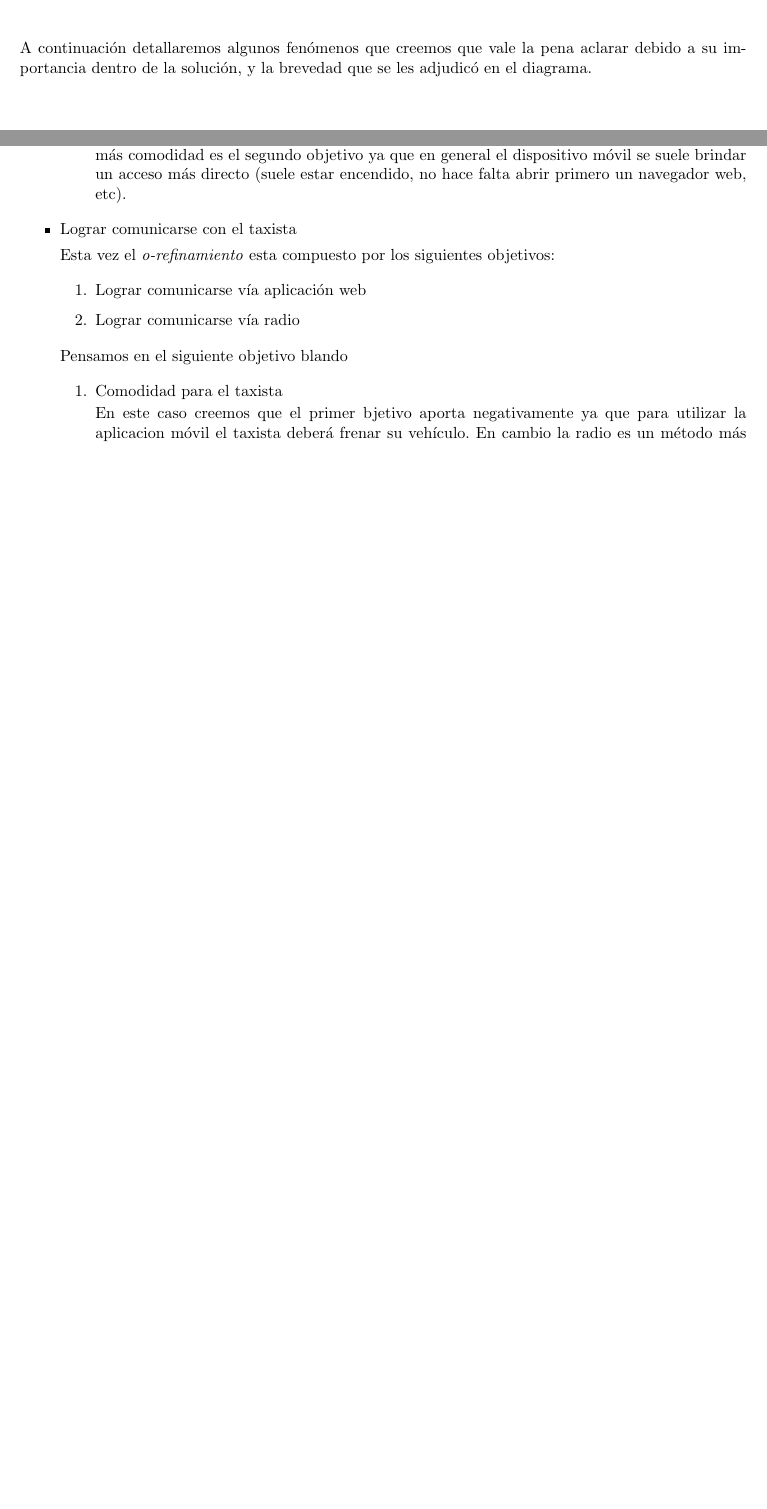
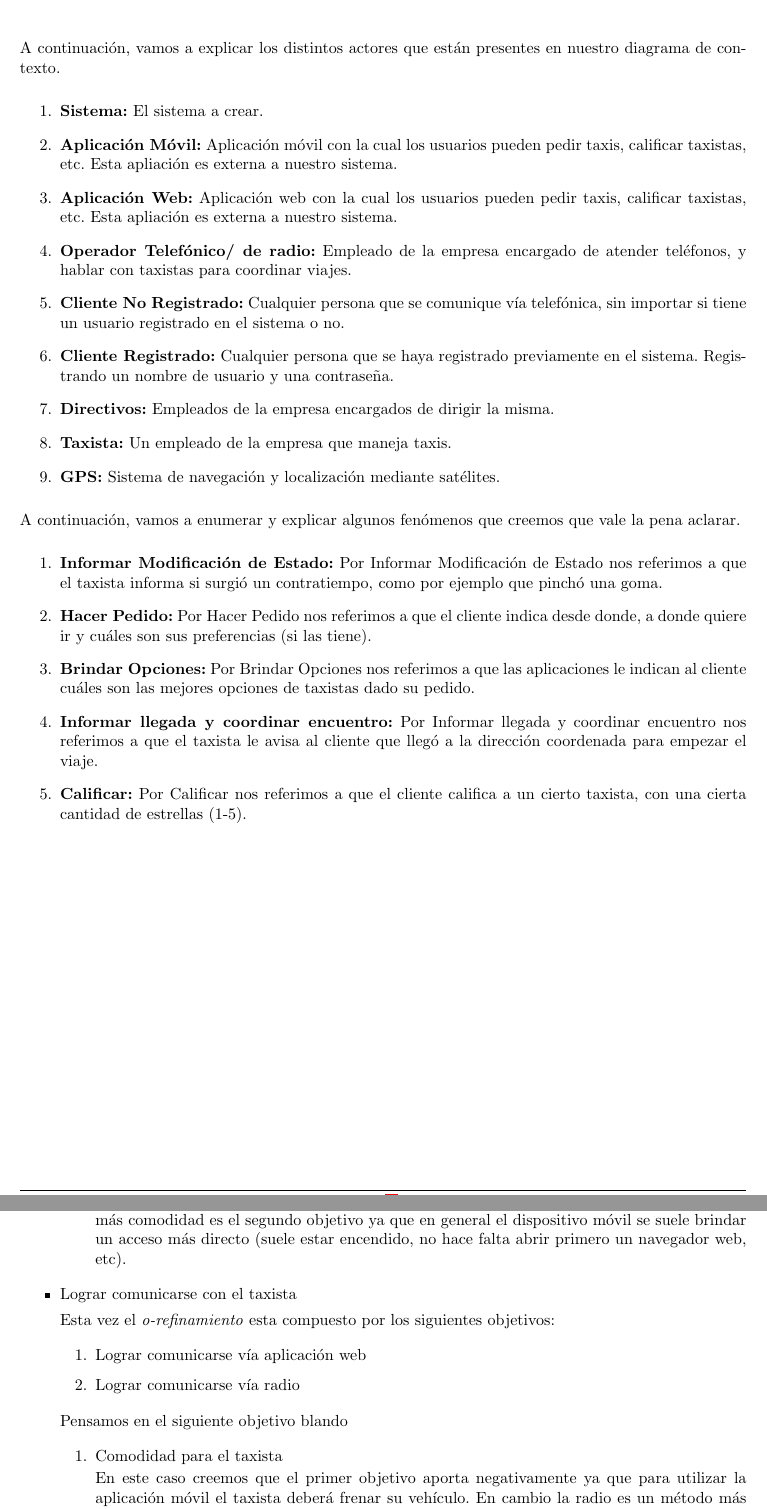
Before and after one commit to ealmansi/isw1-tp1, a LaTeX document (tex/informe.tex): two parts of pages 6 and 9 of 9, joined at a grey line, cut at the place of the change, the shorter picture padded with empty space. Compiled offline with pdfLaTeX.

Commit message:
corregi errores ortograficos que tenia el informe hable de las cajas hable de las aristas que me parecian importantes

```diff
--- a/tex/informe.tex
+++ b/tex/informe.tex
@@ -204,7 +204,30 @@ Ronaldo va a su masajista todos los martes a las 15:00hs. Necesita un taxi para
 
 \diagramah{contexto}
 
-A continuación detallaremos algunos fenómenos que creemos que vale la pena aclarar debido a su importancia dentro de la solución, y la brevedad que se les adjudicó en el diagrama.
+A continuación, vamos a explicar los distintos actores que están presentes en nuestro diagrama de contexto.
+
+  \begin{enumerate}
+    \item \textbf{Sistema:} El sistema a crear.
+    \item \textbf{Aplicación Móvil:} Aplicación móvil con la cual los usuarios pueden pedir taxis, calificar taxistas, etc. Esta apliación es externa a nuestro sistema.
+    \item \textbf{Aplicación Web:} Aplicación web con la cual los usuarios pueden pedir taxis, calificar taxistas, etc. Esta apliación es externa a nuestro sistema.
+    \item \textbf{Operador Telefónico/ de radio:} Empleado de la empresa encargado de atender teléfonos, y hablar con taxistas para coordinar viajes.
+    \item \textbf{Cliente No Registrado:} Cualquier persona que se comunique vía telefónica, sin importar si tiene un usuario registrado en el sistema o no.
+    \item \textbf{Cliente Registrado:} Cualquier persona que se haya registrado previamente en el sistema. Registrando un nombre de usuario y una contraseña.
+    \item \textbf{Directivos:} Empleados de la empresa encargados de dirigir la misma.
+    \item \textbf{Taxista:} Un empleado de la empresa que maneja taxis.
+    \item \textbf{GPS:} Sistema de navegación y localización mediante satélites.
+  \end{enumerate}
+
+A continuación, vamos a enumerar y explicar algunos fenómenos que creemos que vale la pena aclarar.
+
+   \begin{enumerate}
+     \item \textbf{Informar Modificación de Estado:} Por Informar Modificación de Estado nos referimos a que el taxista informa si surgió un contratiempo, como por ejemplo que pinchó una goma.
+     \item \textbf{Hacer Pedido:} Por Hacer Pedido nos referimos a que el cliente indica desde donde, a donde quiere ir y cuáles son sus preferencias (si las tiene).
+     \item \textbf{Brindar Opciones:} Por Brindar Opciones nos referimos a que las aplicaciones le indican al cliente cuáles son las mejores opciones de taxistas dado su pedido.
+     \item \textbf{Informar llegada y coordinar encuentro:} Por Informar llegada y coordinar encuentro nos referimos a que el taxista le avisa al cliente que llegó a la dirección coordenada para empezar el viaje.
+     \item \textbf{Calificar:} Por Calificar nos referimos a que el cliente califica a un cierto taxista, con una cierta cantidad de estrellas (1-5).
+  \end{enumerate}
+
 
 \newpage
 
@@ -305,7 +328,7 @@ En esta sección vamos a hablar de los \emph{o-refinamientos} del diagrama de ob
 
   \item Comodidad para el taxista
 
-      En este caso creemos que el primer bjetivo aporta negativamente ya que para utilizar la aplicacion móvil el taxista deberá frenar su vehículo. En cambio la radio es un método más fácil de utilizar cuando se esta manejando.
+      En este caso creemos que el primer objetivo aporta negativamente ya que para utilizar la aplicación móvil el taxista deberá frenar su vehículo. En cambio la radio es un método más fácil de utilizar cuando se esta manejando.
   \end{enumerate}
 
 \item Lograr aumentar el tamaño de la flota
```
Also changed, not shown: tex/informe.tex (4 more changed lines).
